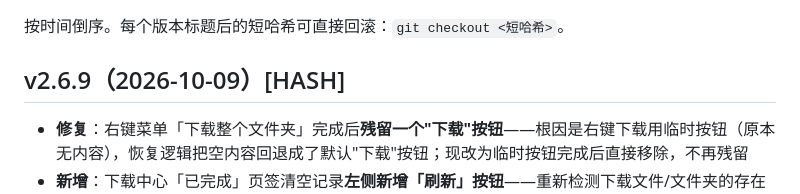
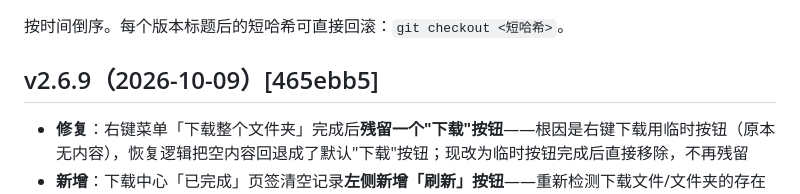
Before and after one commit to YanZi50/GOWORK, a Markdown page: CHANGELOG.md, the part around the change. Drawn GitHub-style.

Commit message:
docs(changelog): 回填 v2.6.9 哈希 465ebb5

```diff
--- a/CHANGELOG.md
+++ b/CHANGELOG.md
@@ -2,7 +2,7 @@
 
 按时间倒序。每个版本标题后的短哈希可直接回滚：`git checkout <短哈希>`。
 
-## v2.6.9（2026-10-09）[HASH]
+## v2.6.9（2026-10-09）[465ebb5]
 
 - **修复**：右键菜单「下载整个文件夹」完成后**残留一个"下载"按钮**——根因是右键下载用临时按钮（原本无内容），恢复逻辑把空内容回退成了默认"下载"按钮；现改为临时按钮完成后直接移除，不再残留
 - **新增**：下载中心「已完成」页签清空记录**左侧新增「刷新」按钮**——重新检测下载文件/文件夹的存在状态（删除后立即显示「找不到」、新文件可打开），无需重启或切换页面
```
